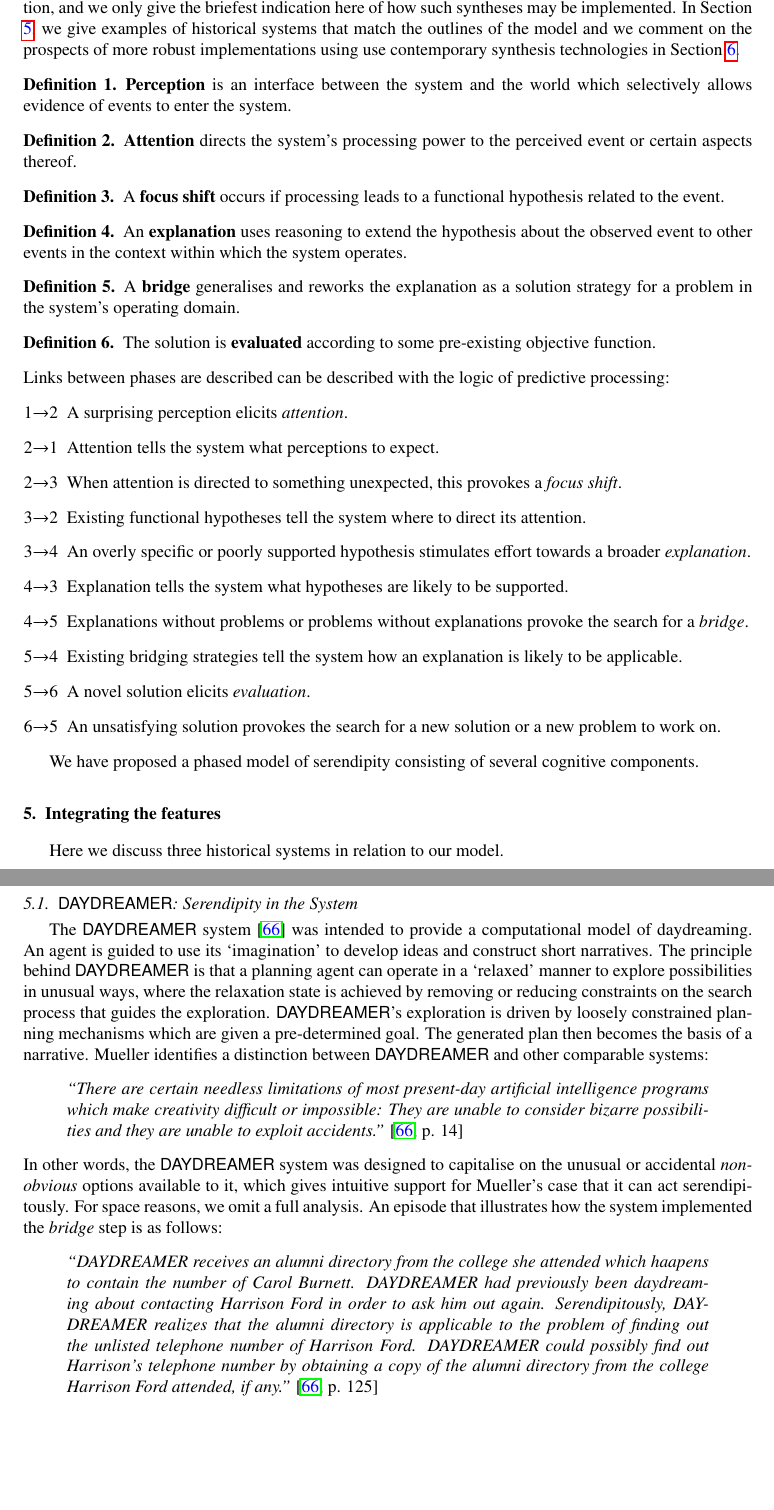
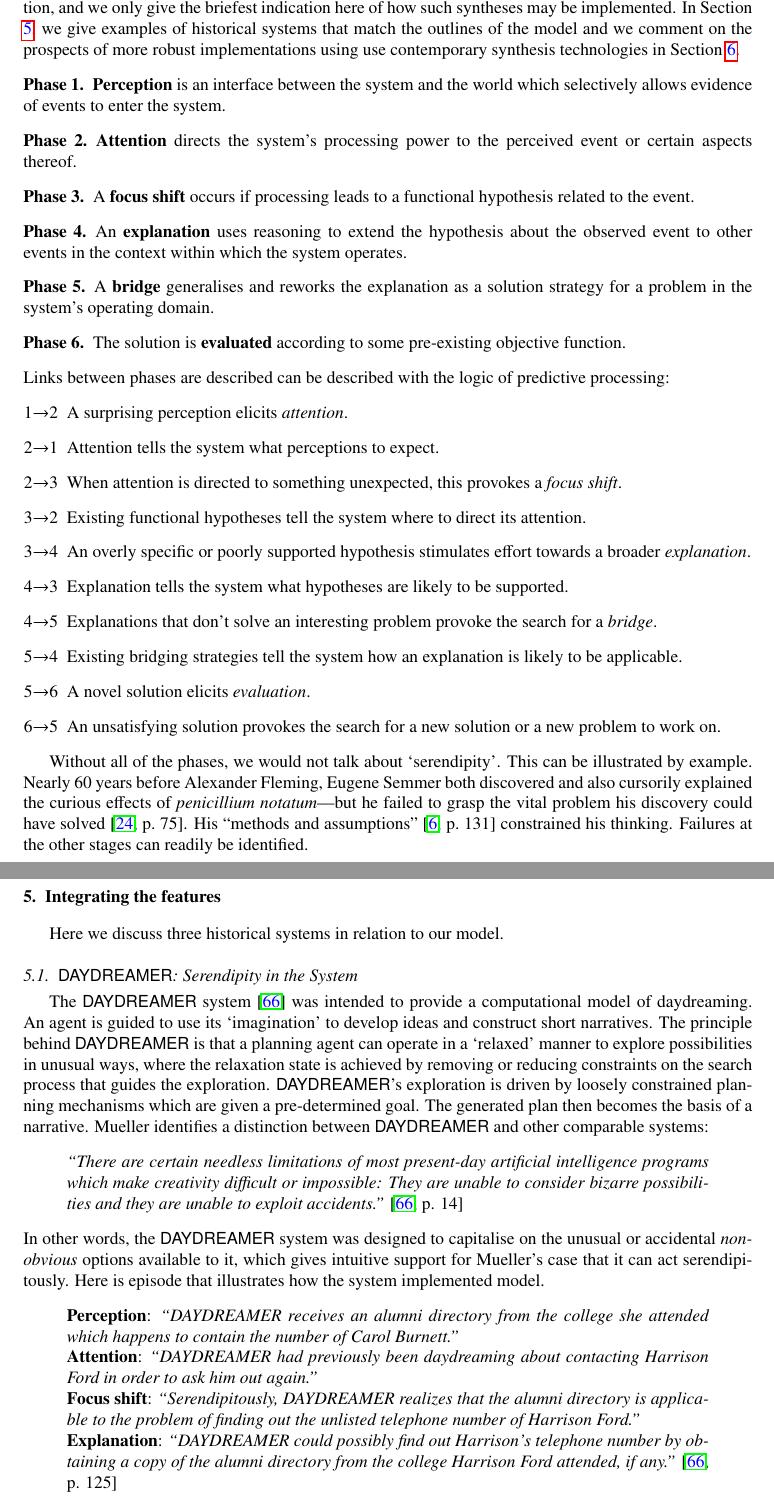
Before and after one commit to holtzermann17/Modelling-Serendipity-in-a-Computational-Context, a LaTeX paper (main.tex, which reads 3-model.tex, 4-case-studies.tex, preamble.sty): two parts of pages 7 and 8 of 19, joined at a grey line, cut so that both start at the same text, the shorter picture padded with empty space. Compiled offline with pdfLaTeX.

Commit message:
try reworking solution

```diff
--- a/3-model.tex
+++ b/3-model.tex
@@ -540,7 +540,7 @@ operating domain.
 \item[3$\rightarrow$2] Existing functional hypotheses tell the system where to direct its attention.
 \item[3$\rightarrow$4] An overly specific or poorly supported hypothesis stimulates effort towards a broader \emph{explanation}.
 \item[4$\rightarrow$3] Explanation tells the system what hypotheses are likely to be supported.
-\item[4$\rightarrow$5] Explanations without problems or problems without explanations provoke the search for a \emph{bridge}.
+\item[4$\rightarrow$5] Explanations that don't solve an interesting problem provoke the search for a \emph{bridge}.
 \item[5$\rightarrow$4] Existing bridging strategies tell the system how an explanation is likely to be applicable.
 \item[5$\rightarrow$6] A novel solution elicits \emph{evaluation}.
 \item[6$\rightarrow$5] An unsatisfying solution provokes the search for a new solution or a new problem to work on.
@@ -548,8 +548,16 @@ operating domain.
 
 % \subsection{Summary}
 
-We have proposed a phased model of serendipity consisting of several
-cognitive components.  %% We then defined each component with reference
+Without all of the phases, we would not talk about `serendipity'. This
+can be illustrated by example.  Nearly 60 years before Alexander
+Fleming, Eugene Semmer both discovered and also cursorily explained
+the curious effects of \emph{penicillium notatum}---but he failed to
+grasp the vital problem his discovery could have solved
+\cite[p.~75]{cropley2013creativity}.  His ``methods and assumptions''
+\cite[p.~131]{floppyearedrabbits1958barber} constrained his thinking.
+Failures at the other stages can readily be identified.
+
+%% We then defined each component with reference
 %% to theoretical literature.  Table \ref{tab:model-summary-table}
 %% summarises the model that results from this analysis.
 
--- a/4-case-studies.tex
+++ b/4-case-studies.tex
@@ -18,10 +18,13 @@ Mueller identifies a distinction between {\sf DAYDREAMER} and other comparable s
 In other words, the {\sf DAYDREAMER} system was designed to capitalise
 on the unusual or accidental {\em non-obvious} options available to
 it, which gives intuitive support for Mueller's case that it can act
-serendipitously.  For space reasons, we omit a full analysis.
-An episode that illustrates how the system implemented the \emph{bridge} step is as follows:
+serendipitously.
+Here is episode that illustrates how the system implemented model.
 \begin{quote}
-\emph{``DAYDREAMER receives an alumni directory from the college she attended which haapens to contain the number of Carol Burnett.  DAYDREAMER had previously been daydreaming about contacting Harrison Ford in order to ask him out again.  Serendipitously, DAYDREAMER realizes that the alumni directory is applicable to the problem of finding out the unlisted telephone number of Harrison Ford.  DAYDREAMER could possibly find out Harrison's telephone number by obtaining a copy of the alumni directory from the college Harrison Ford attended, if any.''} \cite[p. 125]{mueller1990}
+  \textbf{Perception}: \emph{``DAYDREAMER receives an alumni directory from the college she attended which happens to contain the number of Carol Burnett.''}\\
+  \textbf{Attention}: \emph{``DAYDREAMER had previously been daydreaming about contacting Harrison Ford in order to ask him out again.''}\\
+  \textbf{Focus shift}: \emph{``Serendipitously, DAYDREAMER realizes that the alumni directory is applicable to the problem of finding out the unlisted telephone number of Harrison Ford.''}\\
+  \textbf{Explanation}: \emph{``DAYDREAMER could possibly find out Harrison's telephone number by obtaining a copy of the alumni directory from the college Harrison Ford attended, if any.''} \cite[p. 125]{mueller1990}
 \end{quote}
 
 \subsection{{\sf Colloquy of Mobiles}: Serendipity as a Service}
--- a/preamble.sty
+++ b/preamble.sty
@@ -283,7 +283,7 @@ skipabove=-16pt}
 \newtheorem{ex}{Example}
 \newtheorem{ep}{Episode}
 
-\newtheorem{defn}{Definition}
+\newtheorem{defn}{Phase}
 
 \newtheorem*{ndef}{Definition (The serendipity potential of a system)}
 
```
